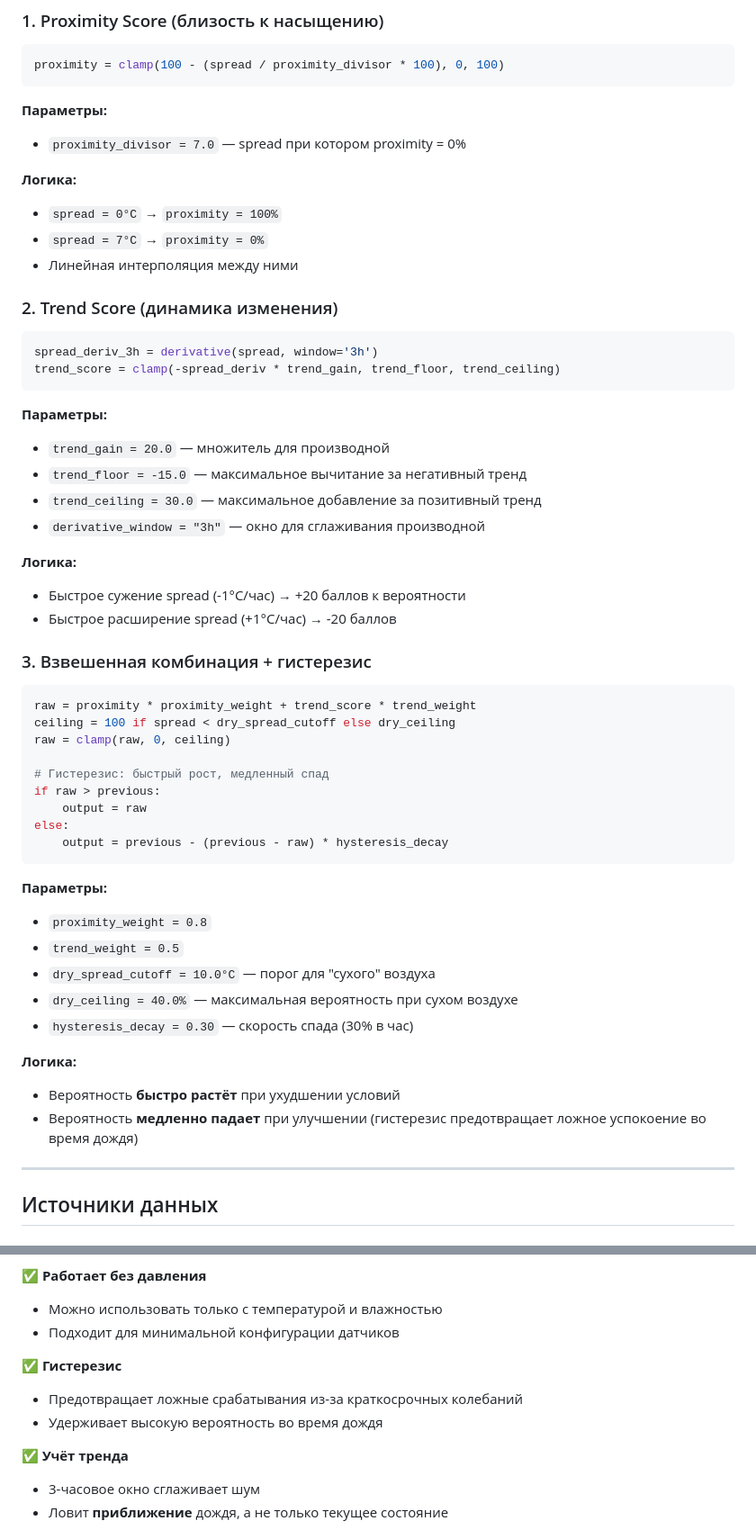
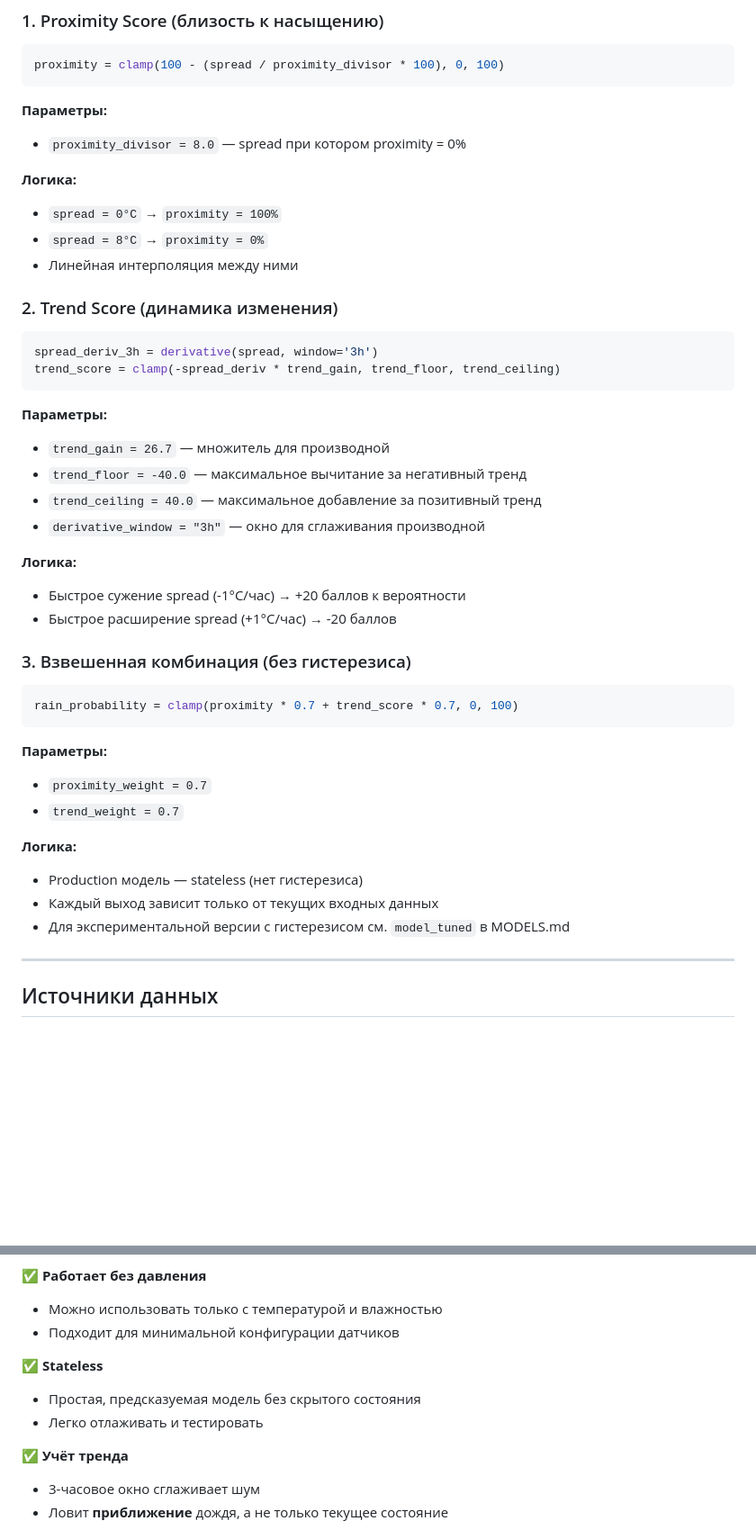
Before and after one commit to Kickoman/rain-analysis, a Markdown page: docs/BASELINE_MODEL.md, 2 parts joined by grey strips. Shown at 90% size. Drawn GitHub-style; blank space fills up the shorter version.

Commit message:
docs: fix BASELINE_MODEL.md — document actual production model (model_ha_live) (fixes #134)
BASELINE_MODEL.md incorrectly attributed the production sensor to model_tuned
(divisor=7.0, gain=20.0, with hysteresis). The actual HA deployment is
model_ha_live (divisor=8.0, gain=26.7, stateless).

Changes:
- Updated model reference: model_tuned -> model_ha_live
- Fixed parameters to match production formula
- Replaced hysteresis section with stateless weighted blend
- Added cross-reference to MODELS.md for experimental variants

````diff
--- a/docs/BASELINE_MODEL.md
+++ b/docs/BASELINE_MODEL.md
@@ -45,11 +45,11 @@ proximity = clamp(100 - (spread / proximity_divisor * 100), 0, 100)
 ```
 
 **Параметры:**
-- `proximity_divisor = 7.0` — spread при котором proximity = 0%
+- `proximity_divisor = 8.0` — spread при котором proximity = 0%
 
 **Логика:**
 - `spread = 0°C` → `proximity = 100%`
-- `spread = 7°C` → `proximity = 0%`
+- `spread = 8°C` → `proximity = 0%`
 - Линейная интерполяция между ними
 
 ### 2. Trend Score (динамика изменения)
@@ -60,39 +60,29 @@ trend_score = clamp(-spread_deriv * trend_gain, trend_floor, trend_ceiling)
 ```
 
 **Параметры:**
-- `trend_gain = 20.0` — множитель для производной
-- `trend_floor = -15.0` — максимальное вычитание за негативный тренд
-- `trend_ceiling = 30.0` — максимальное добавление за позитивный тренд
+- `trend_gain = 26.7` — множитель для производной
+- `trend_floor = -40.0` — максимальное вычитание за негативный тренд
+- `trend_ceiling = 40.0` — максимальное добавление за позитивный тренд
 - `derivative_window = "3h"` — окно для сглаживания производной
 
 **Логика:**
 - Быстрое сужение spread (-1°C/час) → +20 баллов к вероятности
 - Быстрое расширение spread (+1°C/час) → -20 баллов
 
-### 3. Взвешенная комбинация + гистерезис
+### 3. Взвешенная комбинация (без гистерезиса)
 
 ```python
-raw = proximity * proximity_weight + trend_score * trend_weight
-ceiling = 100 if spread < dry_spread_cutoff else dry_ceiling
-raw = clamp(raw, 0, ceiling)
-
-# Гистерезис: быстрый рост, медленный спад
-if raw > previous:
-    output = raw
-else:
-    output = previous - (previous - raw) * hysteresis_decay
+rain_probability = clamp(proximity * 0.7 + trend_score * 0.7, 0, 100)
 ```
 
 **Параметры:**
-- `proximity_weight = 0.8`
-- `trend_weight = 0.5`
-- `dry_spread_cutoff = 10.0°C` — порог для "сухого" воздуха
-- `dry_ceiling = 40.0%` — максимальная вероятность при сухом воздухе
-- `hysteresis_decay = 0.30` — скорость спада (30% в час)
+- `proximity_weight = 0.7`
+- `trend_weight = 0.7`
 
 **Логика:**
-- Вероятность **быстро растёт** при ухудшении условий
-- Вероятность **медленно падает** при улучшении (гистерезис предотвращает ложное успокоение во время дождя)
+- Production модель — stateless (нет гистерезиса)
+- Каждый выход зависит только от текущих входных данных
+- Для экспериментальной версии с гистерезисом см. `model_tuned` в MODELS.md
 
 ---
 
@@ -121,9 +111,9 @@ else:
 - Можно использовать только с температурой и влажностью
 - Подходит для минимальной конфигурации датчиков
 
-✅ **Гистерезис**
-- Предотвращает ложные срабатывания из-за краткосрочных колебаний
-- Удерживает высокую вероятность во время дождя
+✅ **Stateless**
+- Простая, предсказуемая модель без скрытого состояния
+- Легко отлаживать и тестировать
 
 ✅ **Учёт тренда**
 - 3-часовое окно сглаживает шум
````
Also changed, not shown: other parts of docs/BASELINE_MODEL.md (+2 -2 lines).
